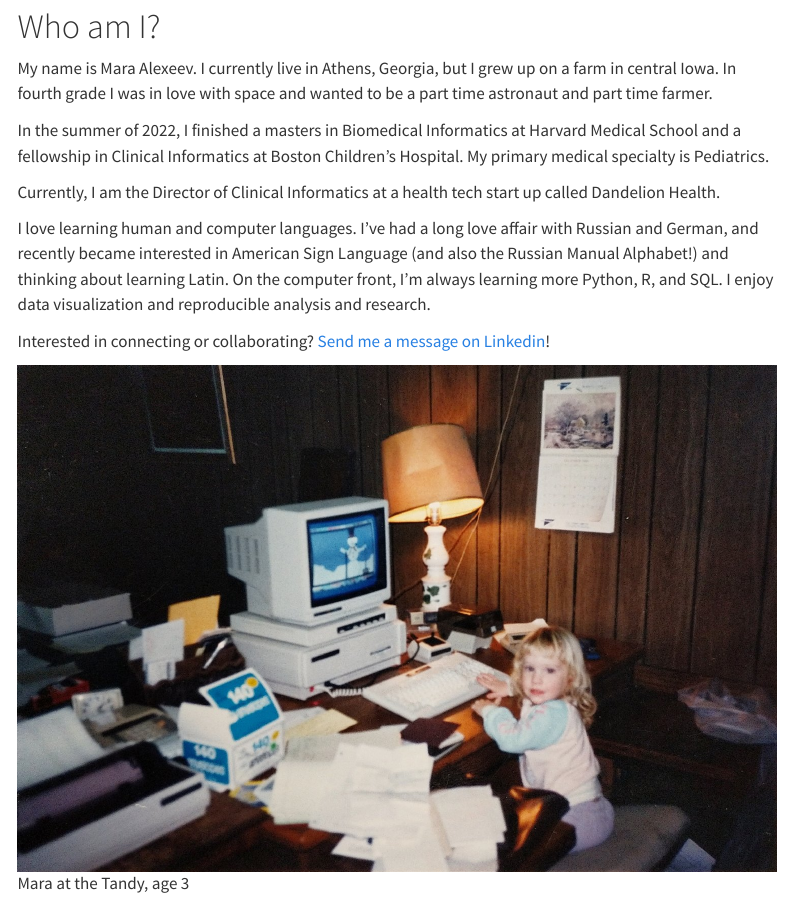
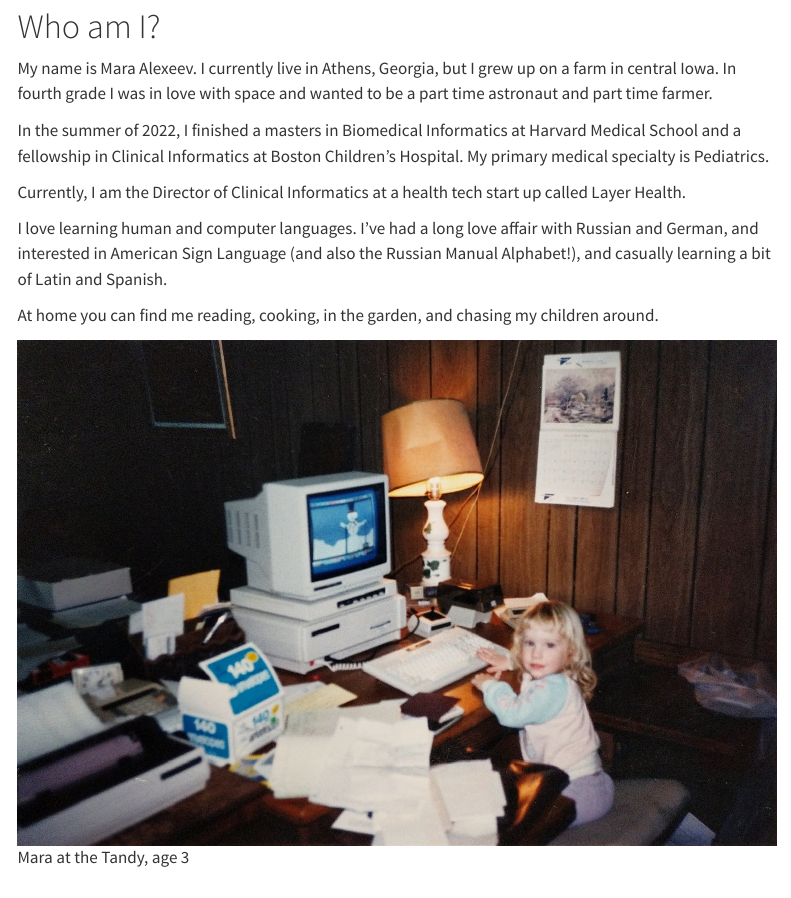
Before and after one commit to MaraAlexeev/personal_website_v2, a Quarto document (about.qmd): the page in a window 1100 px wide, from 80 px down. Rendered offline with R 4.5, knitr and Pandoc in place of Quarto, with nearby package versions; menus at the side of the page are left out.

Commit message:
Update about and front page

```diff
--- a/about.qmd
+++ b/about.qmd
@@ -9,10 +9,10 @@ My name is Mara Alexeev. I currently live in Athens, Georgia, but I grew up on a
 
 In the summer of 2022, I finished a masters in Biomedical Informatics at Harvard Medical School and a fellowship in Clinical Informatics at Boston Children's Hospital. My primary medical specialty is Pediatrics.
 
-Currently, I am the Director of Clinical Informatics at a health tech start up called Dandelion Health.
+Currently, I am the Director of Clinical Informatics at a health tech start up called Layer Health.
 
-I love learning human and computer languages. I’ve had a long love affair with Russian and German, and recently became interested in American Sign Language (and also the Russian Manual Alphabet!) and thinking about learning Latin. On the computer front, I’m always learning more Python, R, and SQL. I enjoy data visualization and reproducible analysis and research.
+I love learning human and computer languages. I’ve had a long love affair with Russian and German, and interested in American Sign Language (and also the Russian Manual Alphabet!), and casually learning a bit of Latin and Spanish.
 
-Interested in connecting or collaborating? [Send me a message on Linkedin](https://www.linkedin.com/in/maraalexeev/)!
+At home you can find me reading, cooking, in the garden, and chasing my children around.
 
 ![Mara at the Tandy, age 3](./images/MaraAtTheTandy.jpg "No internal hard drive!!"){fig-align="center"}
```
Also changed, not shown: index.qmd (+2 -4 lines).
